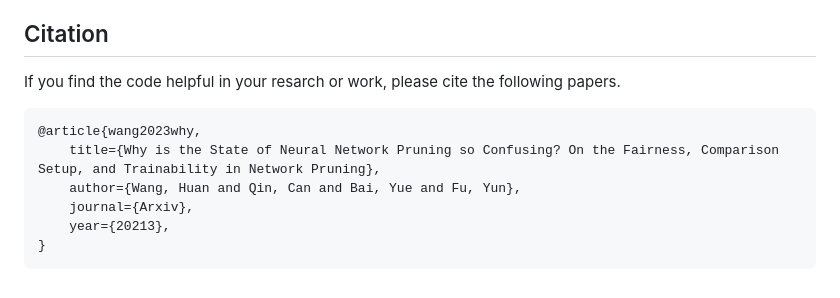
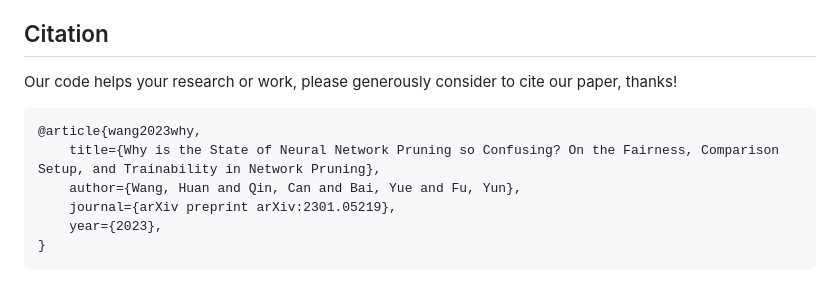
Before and after one commit to MingSun-Tse/Why-the-State-of-Pruning-so-Confusing, a Markdown page: README.md, the part around the change. Drawn GitHub-style.

````diff
--- a/README.md
+++ b/README.md
@@ -31,12 +31,12 @@ TODO: Will update soon. Stay tuned!
 In this code we refer to the following implementations: [Regularization-Pruning](https://github.com/MingSun-Tse/Regularization-Pruning), [pytorch imagenet example](https://github.com/pytorch/examples/tree/master/imagenet), [rethinking-network-pruning](https://github.com/Eric-mingjie/rethinking-network-pruning), [EigenDamage-Pytorch](https://github.com/alecwangcq/EigenDamage-Pytorch), [pytorch_resnet_cifar10](https://github.com/akamaster/pytorch_resnet_cifar10). Great thanks to them!
 
 ## Citation
-If you find the code helpful in your resarch or work, please cite the following papers.
+Our code helps your research or work, please generously consider to cite our paper, thanks!
 ```
 @article{wang2023why,
     title={Why is the State of Neural Network Pruning so Confusing? On the Fairness, Comparison Setup, and Trainability in Network Pruning},
     author={Wang, Huan and Qin, Can and Bai, Yue and Fu, Yun},
-    journal={Arxiv},
-    year={20213},
+    journal={arXiv preprint arXiv:2301.05219},
+    year={2023},
 }
 ```
````
